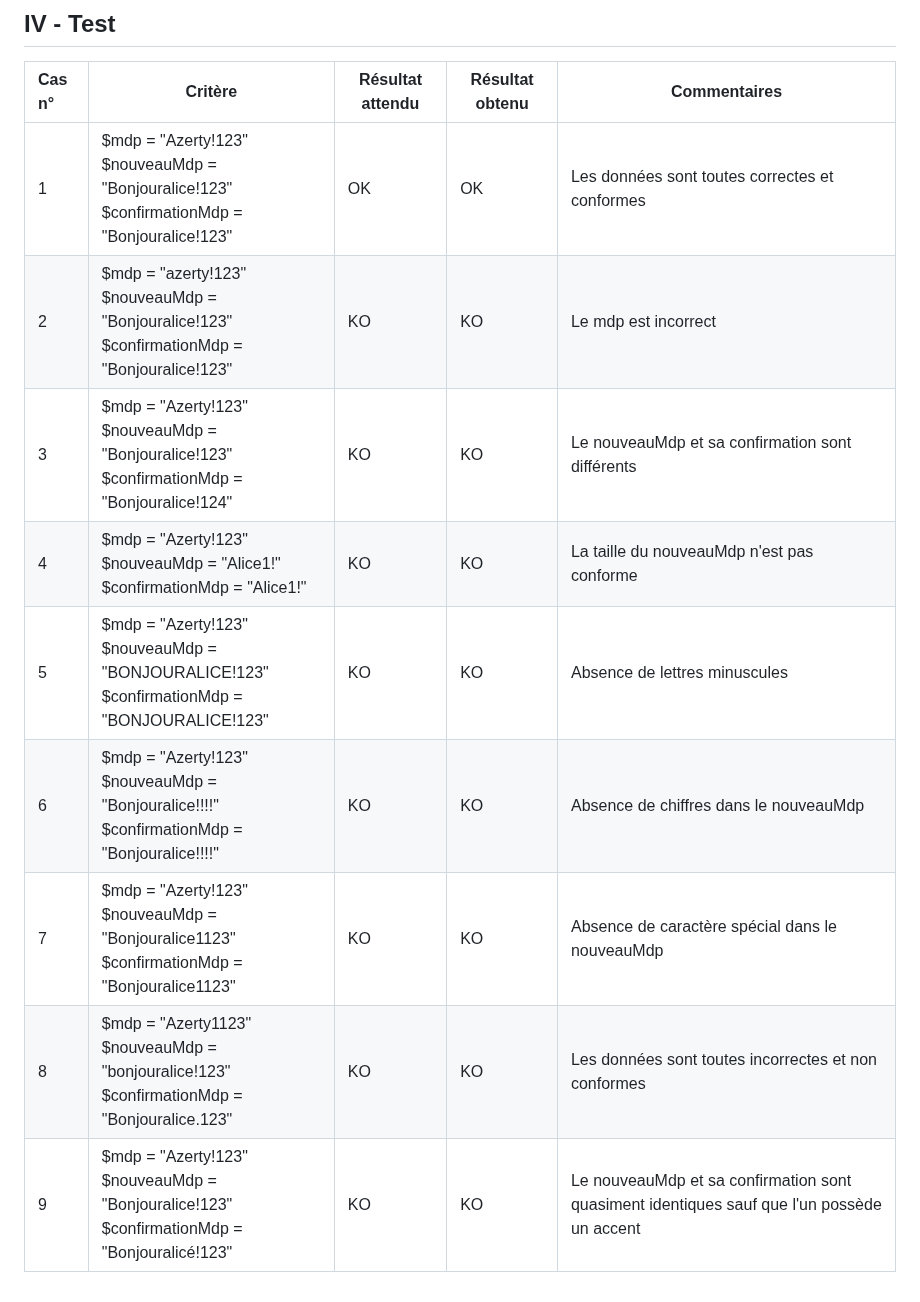
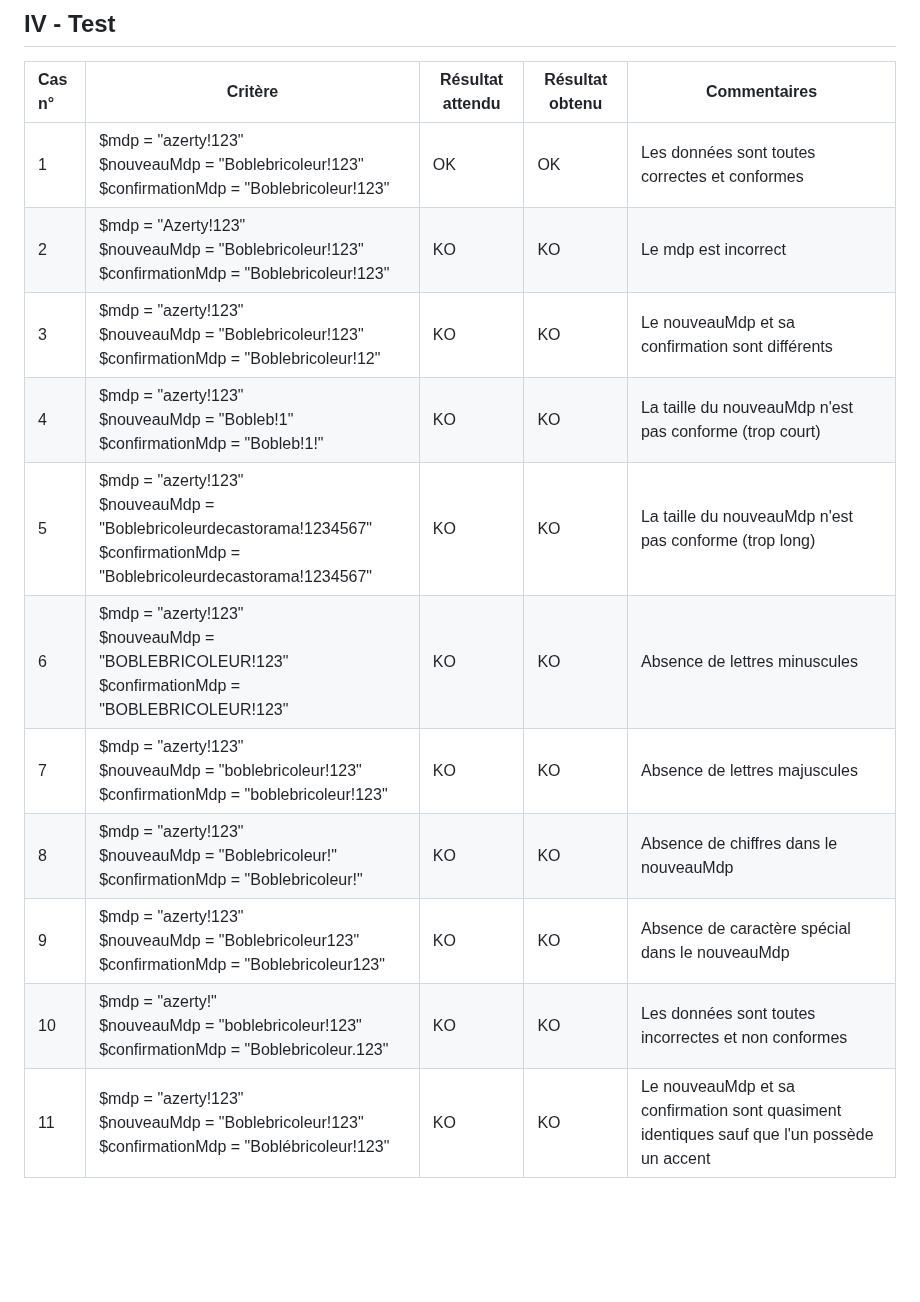
Before and after one commit to Farandjis/ticketsV2, a Markdown page: docs/dossier_test/dossier_de_test_modifMdp.md, the part around the change. GitHub-like rendering; blank space fills up the shorter version.

Commit message:
ajout de 2 tests et modification des anciens

```diff
--- a/docs/dossier_test/dossier_de_test_modifMdp.md
+++ b/docs/dossier_test/dossier_de_test_modifMdp.md
@@ -57,12 +57,14 @@ Nous allons tester les différents cas où la page n'est pas censé changer de m
 
 | Cas n° | Critère                                                                                              | Résultat attendu | Résultat obtenu | Commentaires                                                                               |
 |:-------|------------------------------------------------------------------------------------------------------|------------------|-----------------|--------------------------------------------------------------------------------------------|
-| 1      | $mdp = "Azerty!123" <br> $nouveauMdp = "Bonjouralice!123" <br> $confirmationMdp = "Bonjouralice!123" | OK               | OK              | Les données sont toutes correctes et conformes                                             |
-| 2      | $mdp = "azerty!123" <br> $nouveauMdp = "Bonjouralice!123" <br> $confirmationMdp = "Bonjouralice!123" | KO               | KO              | Le mdp est incorrect                                                                       |
-| 3      | $mdp = "Azerty!123" <br> $nouveauMdp = "Bonjouralice!123" <br> $confirmationMdp = "Bonjouralice!124" | KO               | KO              | Le nouveauMdp et sa confirmation sont différents                                           |
-| 4      | $mdp = "Azerty!123" <br> $nouveauMdp = "Alice1!" <br> $confirmationMdp = "Alice1!"                   | KO               | KO              | La taille du nouveauMdp n'est pas conforme                                                 |
-| 5      | $mdp = "Azerty!123" <br> $nouveauMdp = "BONJOURALICE!123" <br> $confirmationMdp = "BONJOURALICE!123" | KO               | KO              | Absence de lettres minuscules                                                              |
-| 6      | $mdp = "Azerty!123" <br> $nouveauMdp = "Bonjouralice!!!!" <br> $confirmationMdp = "Bonjouralice!!!!" | KO               | KO              | Absence de chiffres dans le nouveauMdp                                                     |
-| 7      | $mdp = "Azerty!123" <br> $nouveauMdp = "Bonjouralice1123" <br> $confirmationMdp = "Bonjouralice1123" | KO               | KO              | Absence de caractère spécial dans le nouveauMdp                                            |
-| 8      | $mdp = "Azerty1123" <br> $nouveauMdp = "bonjouralice!123" <br> $confirmationMdp = "Bonjouralice.123" | KO               | KO              | Les données sont toutes incorrectes et non conformes                                       |
-| 9      | $mdp = "Azerty!123" <br> $nouveauMdp = "Bonjouralice!123" <br> $confirmationMdp = "Bonjouralicé!123" | KO               | KO              | Le nouveauMdp et sa confirmation sont quasiment identiques sauf que l'un possède un accent |
+| 1      | $mdp = "azerty!123" <br> $nouveauMdp = "Boblebricoleur!123" <br> $confirmationMdp = "Boblebricoleur!123" | OK               | OK              | Les données sont toutes correctes et conformes                                             |
+| 2      | $mdp = "Azerty!123" <br> $nouveauMdp = "Boblebricoleur!123" <br> $confirmationMdp = "Boblebricoleur!123" | KO               | KO              | Le mdp est incorrect                                                                       |
+| 3      | $mdp = "azerty!123" <br> $nouveauMdp = "Boblebricoleur!123" <br> $confirmationMdp = "Boblebricoleur!12" | KO               | KO              | Le nouveauMdp et sa confirmation sont différents                                           |
+| 4      | $mdp = "azerty!123" <br> $nouveauMdp = "Bobleb!1" <br> $confirmationMdp = "Bobleb!1!"                   | KO               | KO              | La taille du nouveauMdp n'est pas conforme (trop court)                                                 |
+| 5      | $mdp = "azerty!123" <br> $nouveauMdp = "Boblebricoleurdecastorama!1234567" <br> $confirmationMdp = "Boblebricoleurdecastorama!1234567"                   | KO               | KO              | La taille du nouveauMdp n'est pas conforme (trop long)                                                 |
+| 6      | $mdp = "azerty!123" <br> $nouveauMdp = "BOBLEBRICOLEUR!123" <br> $confirmationMdp = "BOBLEBRICOLEUR!123" | KO               | KO              | Absence de lettres minuscules                                                              |
+| 7      | $mdp = "azerty!123" <br> $nouveauMdp = "boblebricoleur!123" <br> $confirmationMdp = "boblebricoleur!123" | KO               | KO              | Absence de lettres majuscules                                                             |
+| 8      | $mdp = "azerty!123" <br> $nouveauMdp = "Boblebricoleur!" <br> $confirmationMdp = "Boblebricoleur!" | KO               | KO              | Absence de chiffres dans le nouveauMdp                                                     |
+| 9      | $mdp = "azerty!123" <br> $nouveauMdp = "Boblebricoleur123" <br> $confirmationMdp = "Boblebricoleur123" | KO               | KO              | Absence de caractère spécial dans le nouveauMdp                                            |
+| 10      | $mdp = "azerty!" <br> $nouveauMdp = "boblebricoleur!123" <br> $confirmationMdp = "Boblebricoleur.123" | KO               | KO              | Les données sont toutes incorrectes et non conformes                                       |
+| 11      | $mdp = "azerty!123" <br> $nouveauMdp = "Boblebricoleur!123" <br> $confirmationMdp = "Boblébricoleur!123" | KO               | KO              | Le nouveauMdp et sa confirmation sont quasiment identiques sauf que l'un possède un accent |
```
